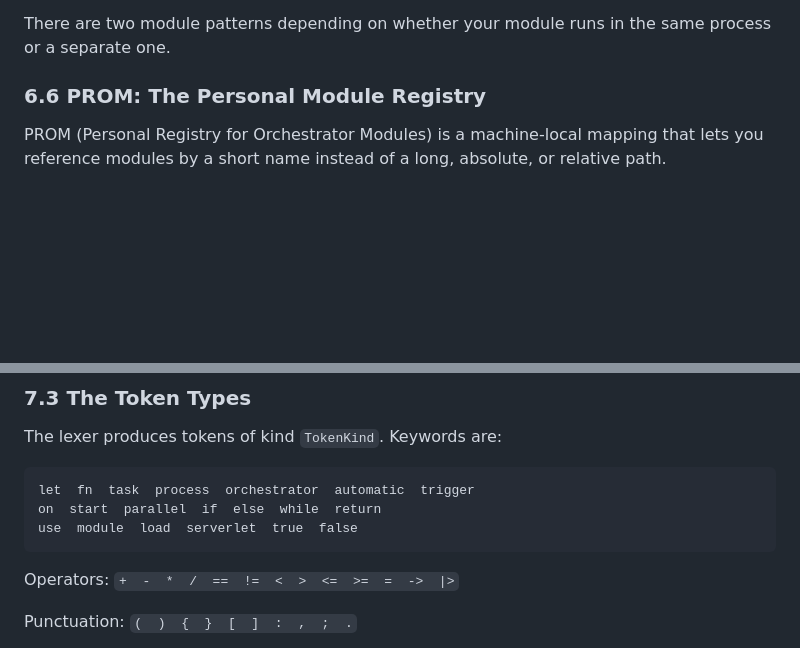
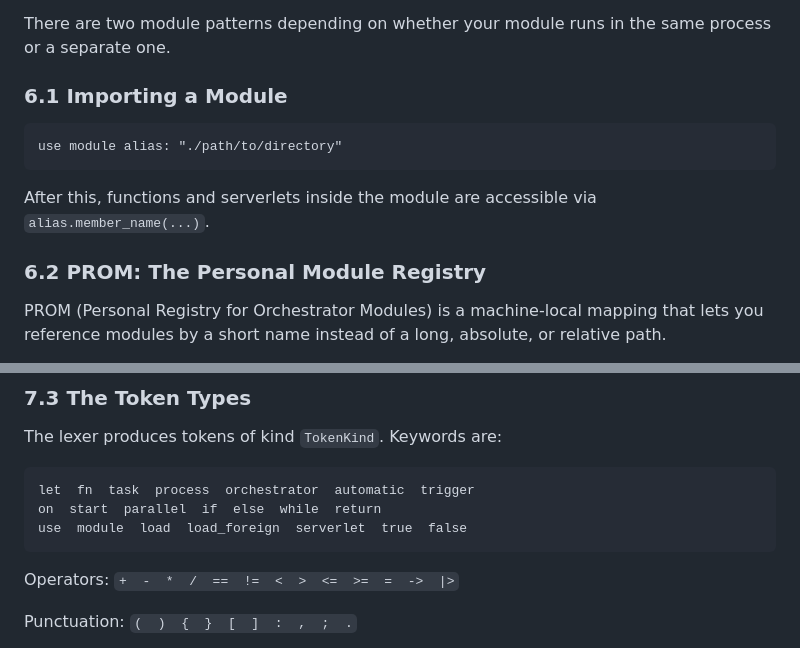
Before and after one commit to Immanuel-Fowler/OrchestrateLang, a Markdown page: LANGUAGE_REFERENCE.md, 2 parts joined by grey strips. GitHub-like rendering; blank space fills up the shorter version.

````diff
--- a/LANGUAGE_REFERENCE.md
+++ b/LANGUAGE_REFERENCE.md
@@ -598,7 +598,15 @@ Modules are directories containing a `module.orch` entry file. They let you spli
 
 There are two module patterns depending on whether your module runs in the same process or a separate one.
 
-### 6.6 PROM: The Personal Module Registry
+### 6.1 Importing a Module
+
+```orchestrate
+use module alias: "./path/to/directory"
+```
+
+After this, functions and serverlets inside the module are accessible via `alias.member_name(...)`.
+
+### 6.2 PROM: The Personal Module Registry
 
 PROM (Personal Registry for Orchestrator Modules) is a machine-local mapping that lets you reference modules by a short name instead of a long, absolute, or relative path.
 
@@ -843,7 +882,7 @@ The lexer produces tokens of kind `TokenKind`. Keywords are:
 ```
 let  fn  task  process  orchestrator  automatic  trigger
 on  start  parallel  if  else  while  return
-use  module  load  serverlet  true  false
+use  module  load  load_foreign  serverlet  true  false
 ```
 
 Operators: `+  -  *  /  ==  !=  <  >  <=  >=  =  ->  |>`
````
Also changed, not shown: other parts of LANGUAGE_REFERENCE.md (+44 -13 lines).
